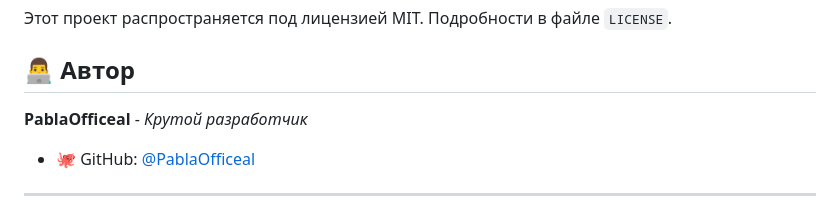
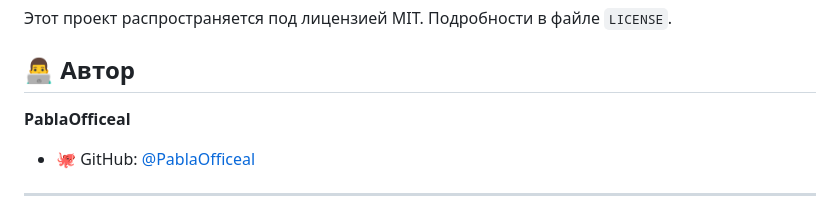
Before and after one commit to pablaofficeal/My-Flask-School, a Markdown page: README.md, the part around the change. Rendered like a GitHub page.

Commit message:
Удалено описание разработчика в разделе "Автор" README.md

```diff
--- a/README.md
+++ b/README.md
@@ -175,7 +175,7 @@ WTF_CSRF_ENABLED = True                 # CSRF защита
 
 ## 👨‍💻 **Автор**
 
-**PablaOfficeal** - *Крутой разработчик*
+**PablaOfficeal**
 
 - 🐙 GitHub: [@PablaOfficeal](https://github.com/PablaOfficeal)
 
```
